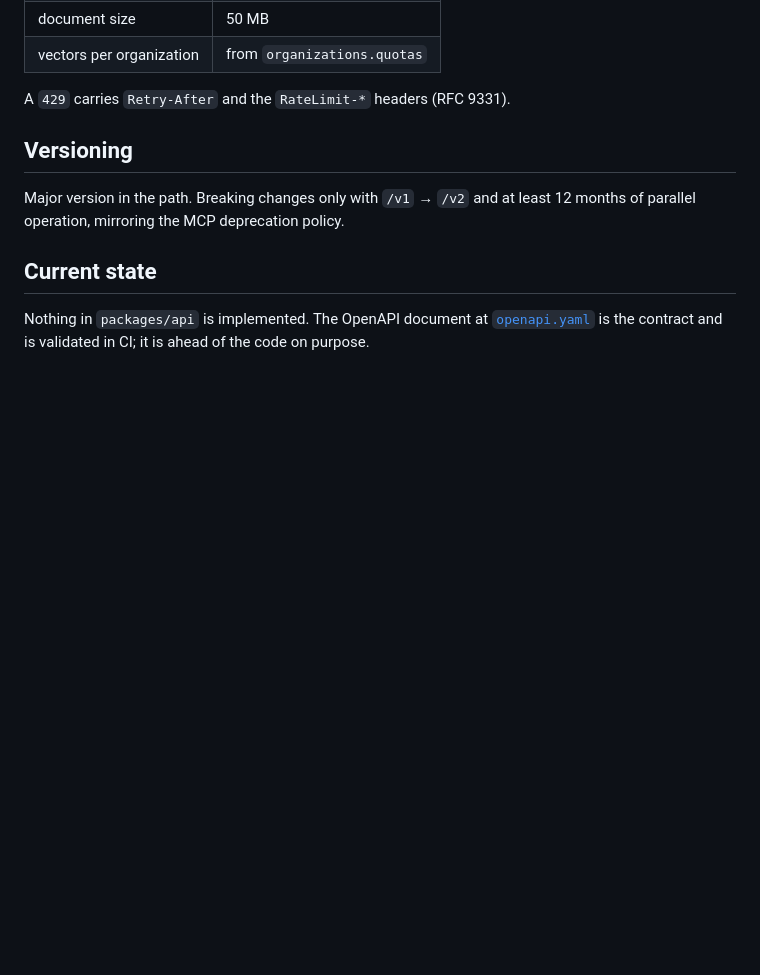
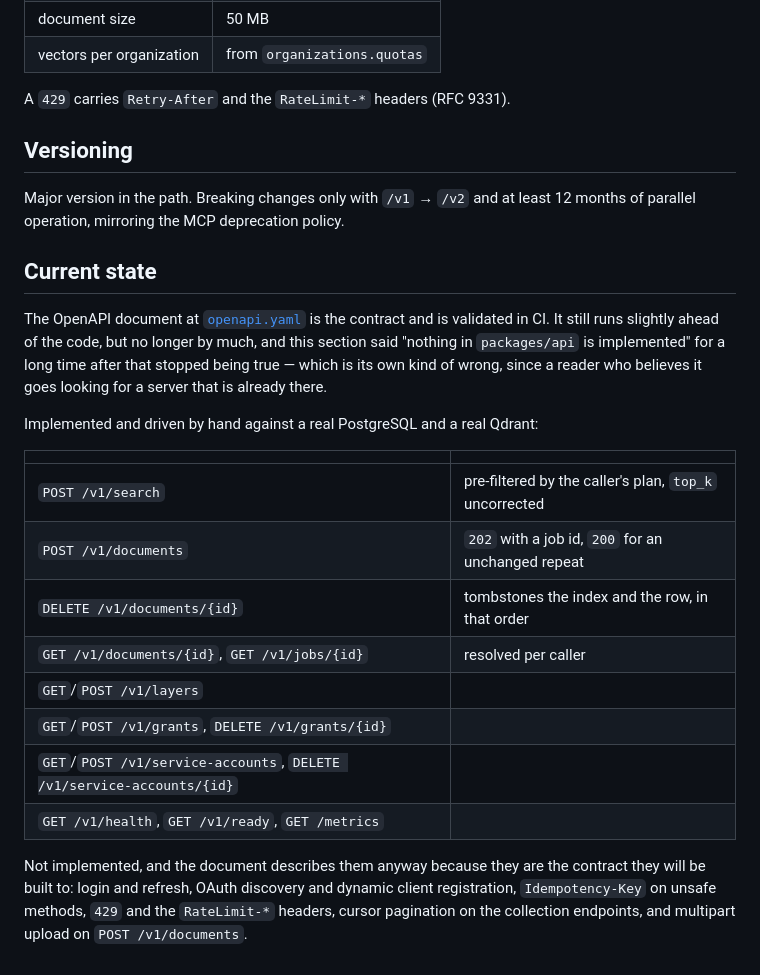
Before and after one commit to nacre-work/nacre, a Markdown page: docs/api.md, the part around the change. GitHub-like rendering; blank space fills up the shorter version.

Commit message:
docs: say what is implemented, and name the mark for what it is
`docs/api.md` said "Nothing in `packages/api` is implemented" long after that
stopped being true. A reader who believed it went looking for a server that is
already there, over a document that describes the endpoints it serves. Replaced
with what exists and what does not — the second list matters as much, because
the OpenAPI document deliberately runs ahead of the code and a reader has no
other way to tell which half they are looking at.

`openapi.yaml` said search returns `hits`. The server sends `items`, like every
other collection response in the API. A contract that disagrees with the code is
worse than no contract: a client written against it compiles, runs, and finds
nothing.

`docs/assets/nacre-mark.svg` held the bytes of `nacre-mark-dense.svg`. The
README renders it at 72 px, where the primary row's lower strata fall below the
3:1 floor, so the dense row is the right file — the name was the wrong part, and
it made the mirror table in the brand repository false. Renamed to match what it
is.

Co-Authored-By: Claude Opus 5 <noreply@anthropic.com>
Claude-Session: https://claude.ai/code/session_01RnkvKesUMHC2ttHbJUkaDt
Signed-off-by: Siarhei Dudko <slavianich@gmail.com>

```diff
--- a/docs/api.md
+++ b/docs/api.md
@@ -97,6 +97,27 @@ Major version in the path. Breaking changes only with `/v1` → `/v2` and at lea
 
 ## Current state
 
-Nothing in `packages/api` is implemented. The OpenAPI document at
-[`openapi.yaml`](./openapi.yaml) is the contract and is validated in CI; it is
-ahead of the code on purpose.
+The OpenAPI document at [`openapi.yaml`](./openapi.yaml) is the contract and is
+validated in CI. It still runs slightly ahead of the code, but no longer by
+much, and this section said "nothing in `packages/api` is implemented" for a
+long time after that stopped being true — which is its own kind of wrong, since
+a reader who believes it goes looking for a server that is already there.
+
+Implemented and driven by hand against a real PostgreSQL and a real Qdrant:
+
+| | |
+|---|---|
+| `POST /v1/search` | pre-filtered by the caller's plan, `top_k` uncorrected |
+| `POST /v1/documents` | `202` with a job id, `200` for an unchanged repeat |
+| `DELETE /v1/documents/{id}` | tombstones the index and the row, in that order |
+| `GET /v1/documents/{id}`, `GET /v1/jobs/{id}` | resolved per caller |
+| `GET`/`POST /v1/layers` | |
+| `GET`/`POST /v1/grants`, `DELETE /v1/grants/{id}` | |
+| `GET`/`POST /v1/service-accounts`, `DELETE /v1/service-accounts/{id}` | |
+| `GET /v1/health`, `GET /v1/ready`, `GET /metrics` | |
+
+Not implemented, and the document describes them anyway because they are the
+contract they will be built to: login and refresh, OAuth discovery and dynamic
+client registration, `Idempotency-Key` on unsafe methods, `429` and the
+`RateLimit-*` headers, cursor pagination on the collection endpoints, and
+multipart upload on `POST /v1/documents`.
```
Also changed, not shown: README.md (+1 -1 lines).
